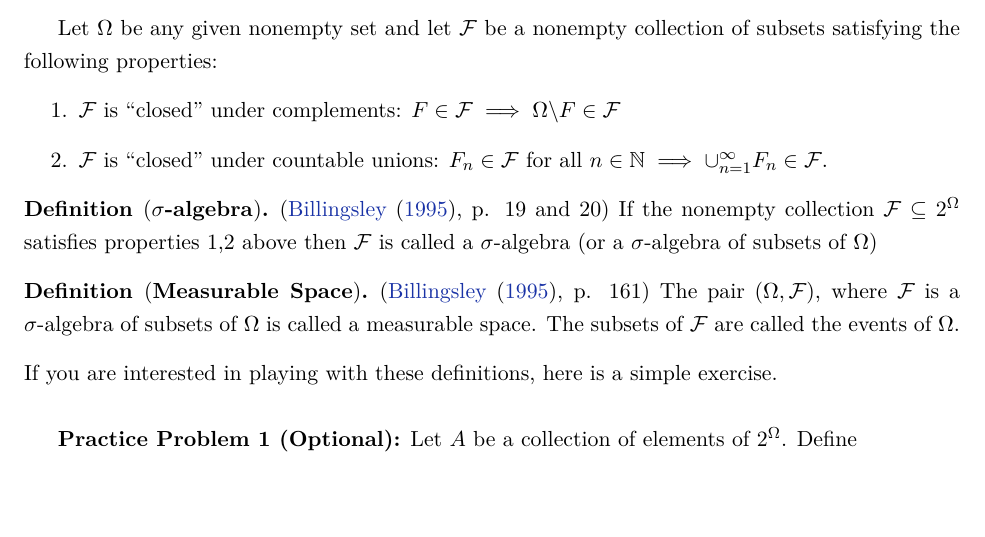
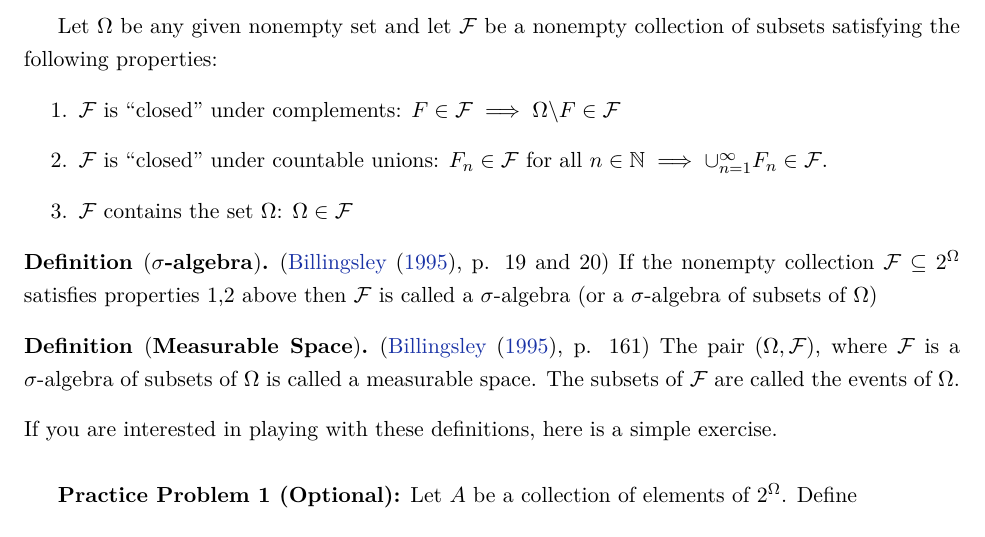
Before and after one commit to jm4474/Courses-IntroEconometrics-Ph.D, a LaTeX document (1_2_Lectures/Lectures1-2.tex): part of page 3 of 11, cut so that both start at the same text. Compiled offline with LaTeX, dvips and Ghostscript.

Commit message:
Fix $\sigma$-algebra definition
We need that either the empty set or the sample space belong to the
$\sigma$-algebra. (In accordance with Billingsley p. 19)

```diff
--- a/1_2_Lectures/Lectures1-2.tex
+++ b/1_2_Lectures/Lectures1-2.tex
@@ -70,6 +70,7 @@ Let $\Omega$ be any given nonempty set and let $\mathcal{F}$ be a nonempty colle
 \begin{enumerate}
 	\item $\mathcal{F}$ is ``closed'' under complements: $F \in \mathcal{F} \implies \Omega \backslash F \in \mathcal{F}$
 	\item $\mathcal{F}$ is ``closed'' under countable unions: $F_{n} \in \mathcal{F}$ for all $n \in \mathbb{N} \implies \cup_{n=1}^{\infty} F_n \in \mathcal{F}$.
+  \item $\mathcal{F}$ contains the set $\Omega$: $\Omega \in \mathcal{F}$
 \end{enumerate}
 
 \begin{definition}[\textbf{$\sigma$-algebra}] (\cite{Billingsley95}, p. 19 and 20)
```
